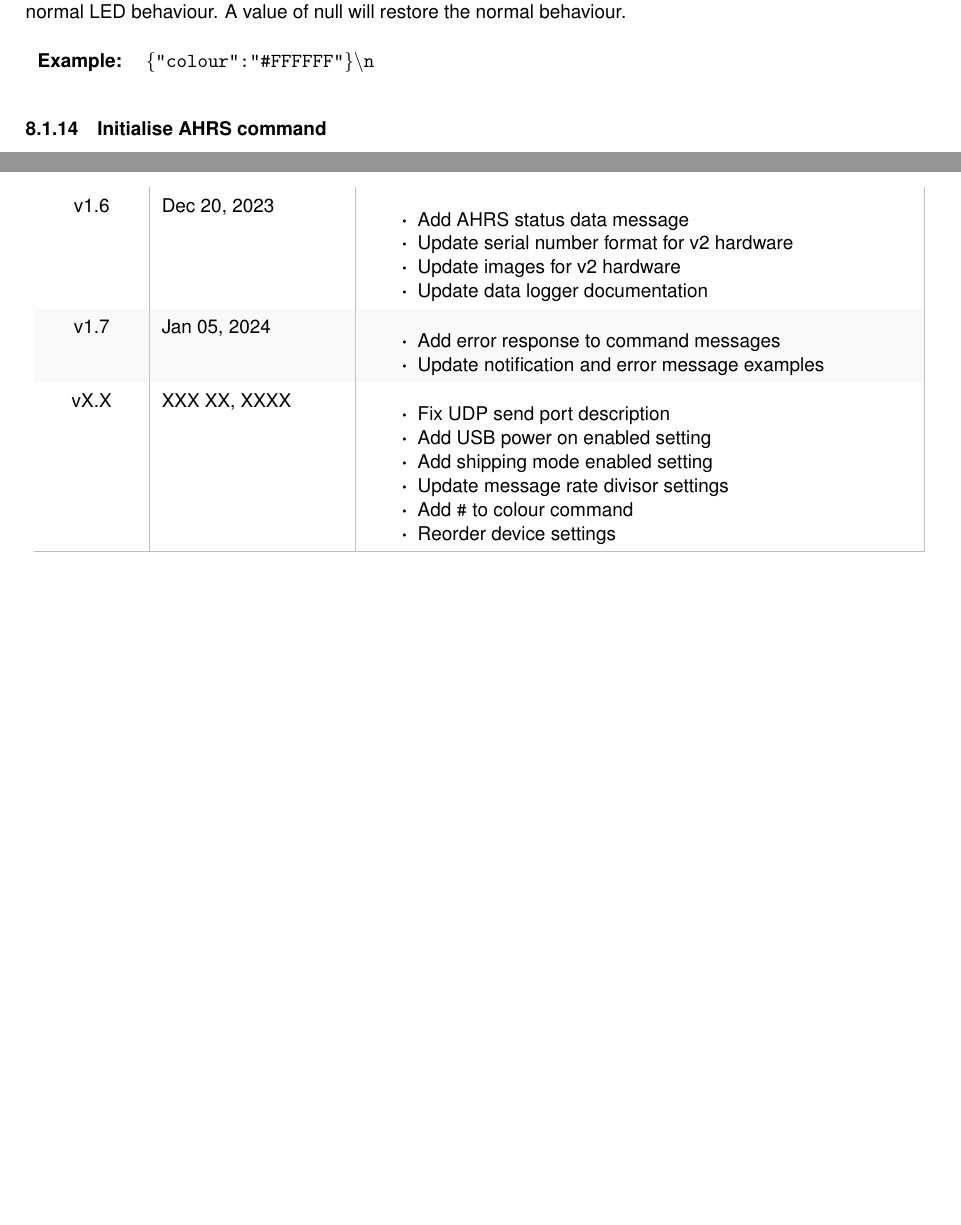
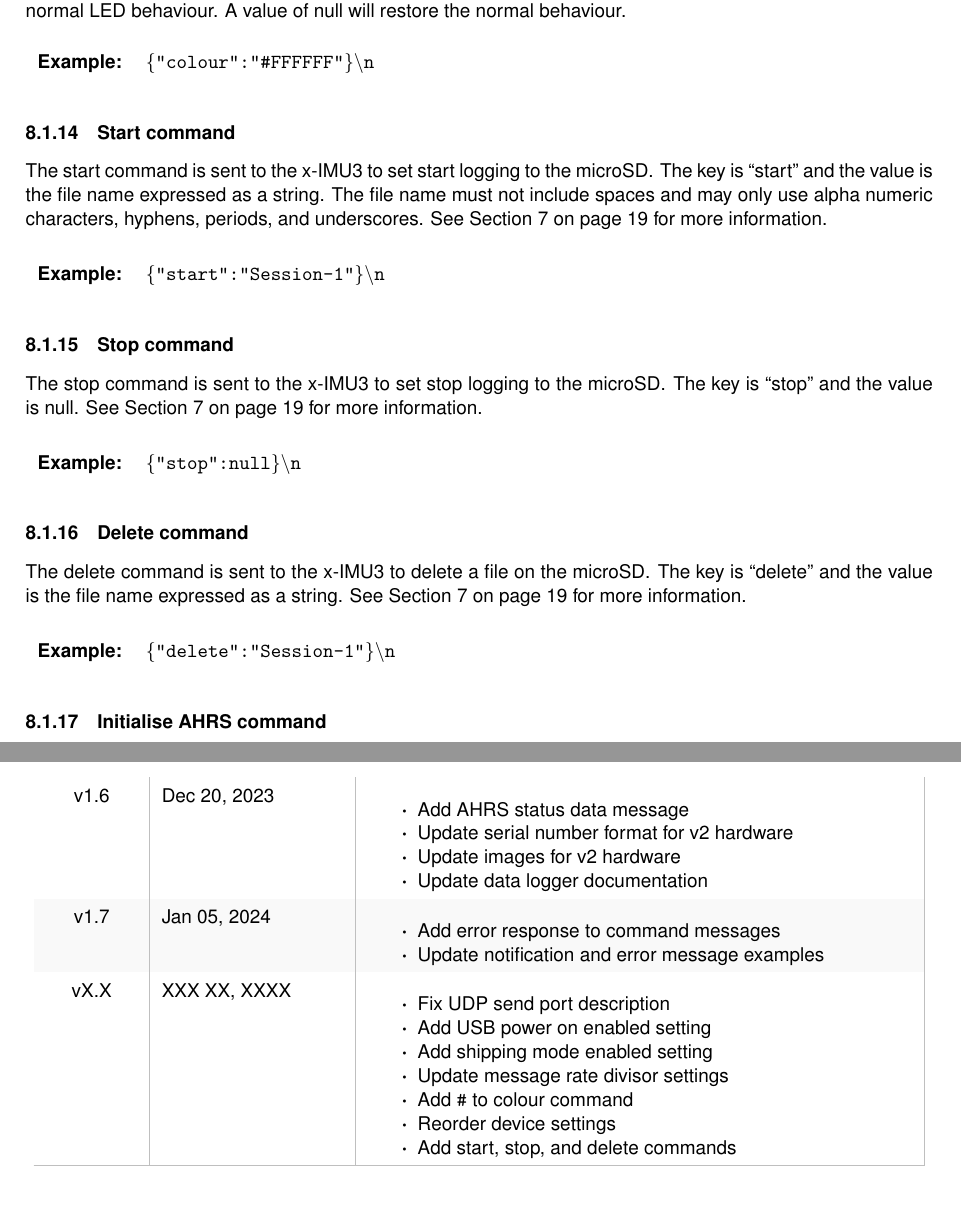
Before and after one commit to xioTechnologies/x-IMU3-User-Manual, a LaTeX document (main.tex, which reads Sections/communicationProtocol.tex, documentVersionHistory.tex): two parts of pages 23 and 63 of 64 before the commit and two parts of pages 23 and 64 of 65 after it, joined at a grey line, cut so that both start at the same text, the shorter picture padded with empty space. Compiled offline with pdfLaTeX.

Commit message:
Add start, stop, and delete commands

```diff
--- a/Sections/communicationProtocol.tex
+++ b/Sections/communicationProtocol.tex
@@ -129,6 +129,24 @@ The strobe command is sent to the x-IMU3 to strobe the \ac{LED} bright white for
 The colour command is sent to the x-IMU3 to set the \ac{LED} colour.  The key is \enquote{colour} or \enquote{color} and the value is either a \ac{RGB} hex triplet expressed as a string, or null.  Setting the colour will override the normal \ac{LED} behaviour.  A value of null will restore the normal behaviour.
 
 \commandMessageExample{"colour":"\#FFFFFF"}
+
+\subsubsection{Start command}
+
+The start command is sent to the x-IMU3 to set start logging to the \ac{microSD}.  The key is \enquote{start} and the value is the file name expressed as a string.  The file name must not include spaces and may only use alpha numeric characters, hyphens, periods, and underscores.  \seeSection{sec:dataLogger}
+
+\commandMessageExample{"start":"Session-1"}
+
+\subsubsection{Stop command}
+
+The stop command is sent to the x-IMU3 to set stop logging to the \ac{microSD}.  The key is \enquote{stop} and the value is null.  \seeSection{sec:dataLogger}
+
+\commandMessageExample{"stop":null}
+
+\subsubsection{Delete command}
+
+The delete command is sent to the x-IMU3 to delete a file on the \ac{microSD}.  The key is \enquote{delete} and the value is the file name expressed as a string.  \seeSection{sec:dataLogger}
+
+\commandMessageExample{"delete":"Session-1"}
 
 \subsubsection{Initialise \acs{AHRS} command}
 
--- a/documentVersionHistory.tex
+++ b/documentVersionHistory.tex
@@ -157,6 +157,7 @@
             \item Update message rate divisor settings
             \item Add \texttt{\#} to colour command
             \item Reorder device settings
+            \item Add start, stop, and delete commands
         \end{itemize}\\
         \arrayrulecolor{gray!50}\hline
     \end{longtable}
```
